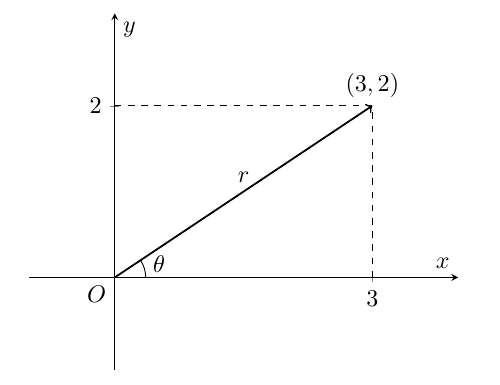
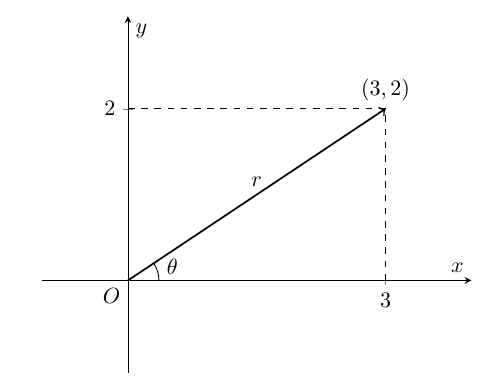
Before and after one commit to Deye27/LatexVectorPlot, a LaTeX document (.tex): part of the page, cut so that both start at the same text. Compiled offline with pdfLaTeX.

Commit message:
Update .tex

```diff
--- a/.tex
+++ b/.tex
@@ -1,4 +1,4 @@
-\documentclass[11pt]{article}
+\documentclass{article}
 \title{Dynamic Vector Plot}
 \author{Deye}
 
```
